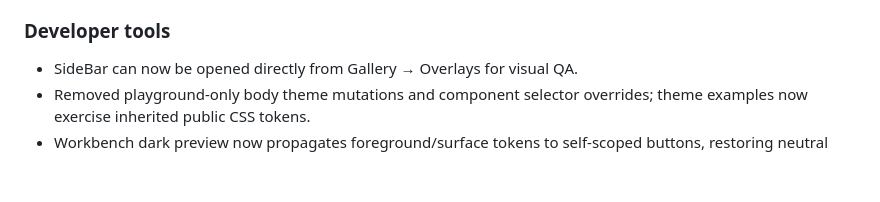
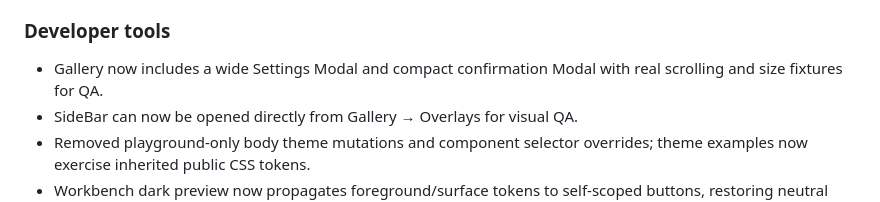
Before and after one commit to tembok-dev/tembok-ui, a Markdown page: packages/ui-react/CHANGELOG.md, the part around the change. Rendered like a GitHub page; blank space fills up the shorter version.

Commit message:
docs(modal): document settings and confirmation QA fixtures

```diff
--- a/packages/ui-react/CHANGELOG.md
+++ b/packages/ui-react/CHANGELOG.md
@@ -32,6 +32,7 @@ Changes to the React package are recorded here for application developers.
 - Popover arrow styling for dark surfaces.
 
 ### Developer tools
+- Gallery now includes a wide Settings Modal and compact confirmation Modal with real scrolling and size fixtures for QA.
 - SideBar can now be opened directly from Gallery → Overlays for visual QA.
 - Removed playground-only body theme mutations and component selector overrides; theme examples now exercise inherited public CSS tokens.
 - Workbench dark preview now propagates foreground/surface tokens to self-scoped buttons, restoring neutral and ghost readability.
```
